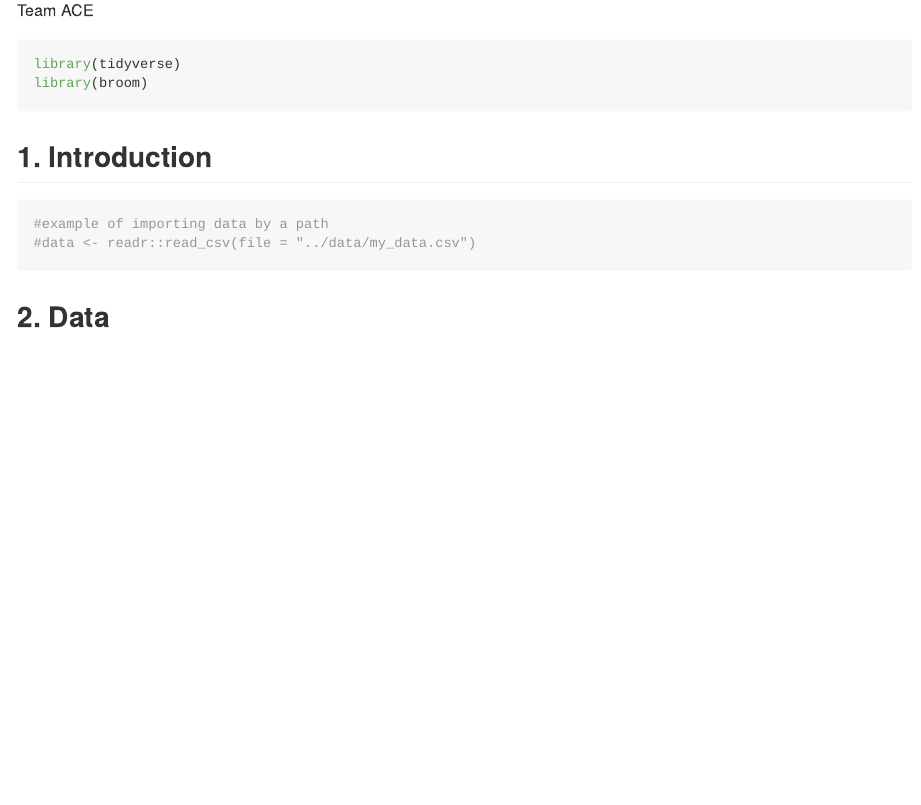
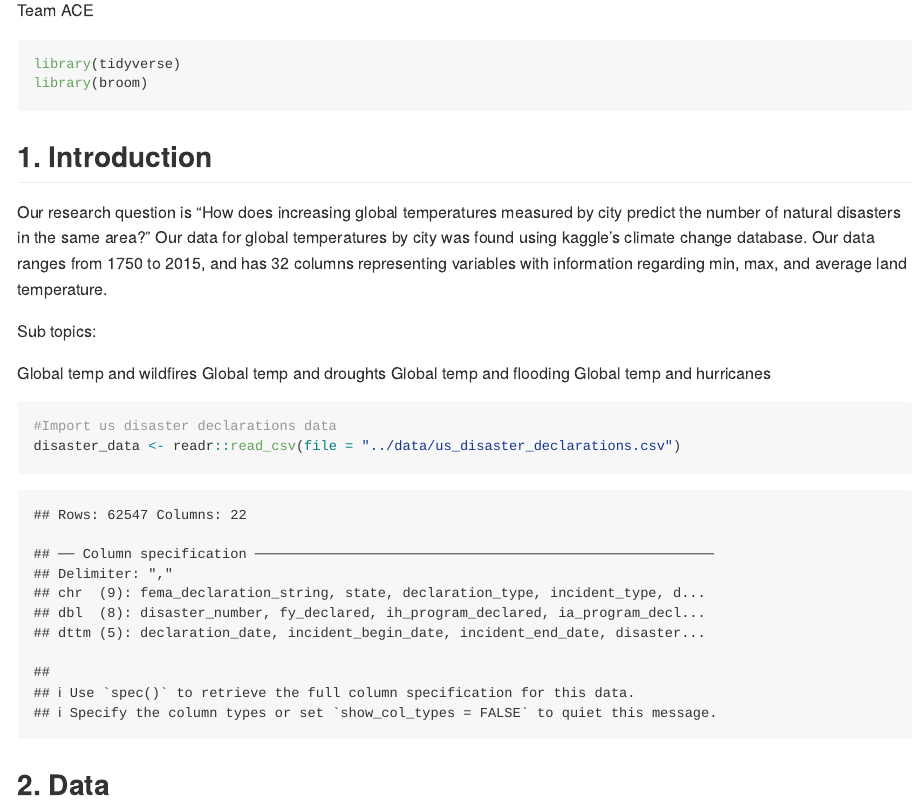
Before and after one commit to DCS-210/w2022-project-team-ace, an R Markdown document (proposal/proposal.Rmd): the page in a window 1100 px wide, from 110 px down. The pictures show the output file proposal/proposal.md that the author committed with the source, drawn offline in the style of GitHub.

Commit message:
Import disaster data and write introduction.

````diff
--- a/proposal/proposal.Rmd
+++ b/proposal/proposal.Rmd
@@ -10,10 +10,19 @@ library(broom)
 ```
 
 ## 1. Introduction
+Our research question is "How does increasing global temperatures measured by city predict the number of natural disasters in the same area?" Our data for global temperatures by city was found using kaggle's climate change database. Our data ranges from 1750 to 2015, and has 32 columns representing variables with information regarding min, max, and average land temperature.
+
+Sub topics:
+
+Global temp and wildfires
+Global temp and droughts
+Global temp and flooding
+Global temp and hurricanes
+
 
 ```{r}
-#example of importing data by a path
-#data <- readr::read_csv(file = "../data/my_data.csv")
+#Import us disaster declarations data
+disaster_data <- readr::read_csv(file = "../data/us_disaster_declarations.csv")
 ```
 
 
````
Also changed, not shown: proposal/proposal.md, 1 other file.
